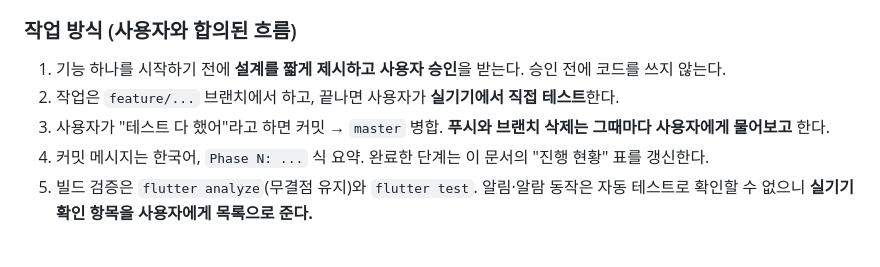
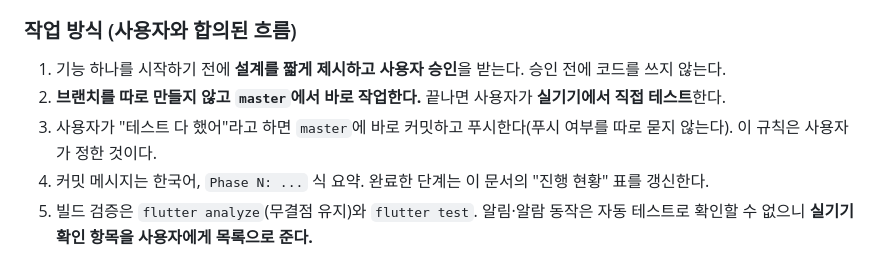
Before and after one commit to Mino7406/NotiMemo, a Markdown page: PLAN.md, the part around the change. Rendered like a GitHub page.

Commit message:
PLAN.md 작업 방식 변경: feature 브랜치 없이 master에 바로 커밋·푸시
Co-Authored-By: Claude Sonnet 5.5 <noreply@anthropic.com>

```diff
--- a/PLAN.md
+++ b/PLAN.md
@@ -39,8 +39,8 @@ Flutter → 네이티브: `show{id,memo,time}`, `cancel{id?}`(id 없으면 전
 
 ### 작업 방식 (사용자와 합의된 흐름)
 1. 기능 하나를 시작하기 전에 **설계를 짧게 제시하고 사용자 승인**을 받는다. 승인 전에 코드를 쓰지 않는다.
-2. 작업은 `feature/...` 브랜치에서 하고, 끝나면 사용자가 **실기기에서 직접 테스트**한다.
-3. 사용자가 "테스트 다 했어"라고 하면 커밋 → `master` 병합. **푸시와 브랜치 삭제는 그때마다 사용자에게 물어보고** 한다.
+2. **브랜치를 따로 만들지 않고 `master`에서 바로 작업한다.** 끝나면 사용자가 **실기기에서 직접 테스트**한다.
+3. 사용자가 "테스트 다 했어"라고 하면 `master`에 바로 커밋하고 푸시한다(푸시 여부를 따로 묻지 않는다). 이 규칙은 사용자가 정한 것이다.
 4. 커밋 메시지는 한국어, `Phase N: ...` 식 요약. 완료한 단계는 이 문서의 "진행 현황" 표를 갱신한다.
 5. 빌드 검증은 `flutter analyze`(무결점 유지)와 `flutter test`. 알림·알람 동작은 자동 테스트로 확인할 수 없으니 **실기기 확인 항목을 사용자에게 목록으로 준다.**
 
```
